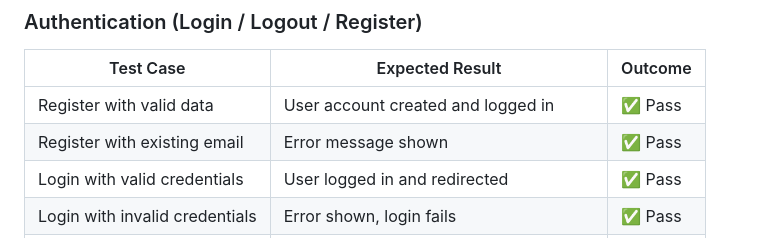
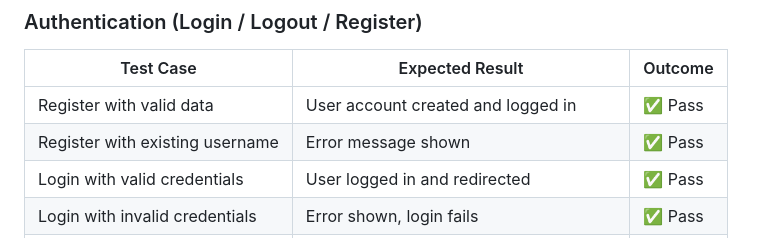
Before and after one commit to Omar6688/wallet_tracker, a Markdown page: TESTING.md, the part around the change. Rendered like a GitHub page.

```diff
--- a/TESTING.md
+++ b/TESTING.md
@@ -44,7 +44,7 @@ This document outlines the testing process for the **Wallet Tracker** Django web
 | Test Case                        | Expected Result                              | Outcome  |
 |----------------------------------|----------------------------------------------|----------|
 | Register with valid data         | User account created and logged in           | ✅ Pass   |
-| Register with existing email     | Error message shown                          | ✅ Pass   |
+| Register with existing username  | Error message shown                          | ✅ Pass   |
 | Login with valid credentials     | User logged in and redirected                | ✅ Pass   |
 | Login with invalid credentials   | Error shown, login fails                     | ✅ Pass   |
 | Logout as logged-in user         | User logged out, redirected to login page    | ✅ Pass   |
```
Also changed, not shown: README.md (+8 -11 lines).
